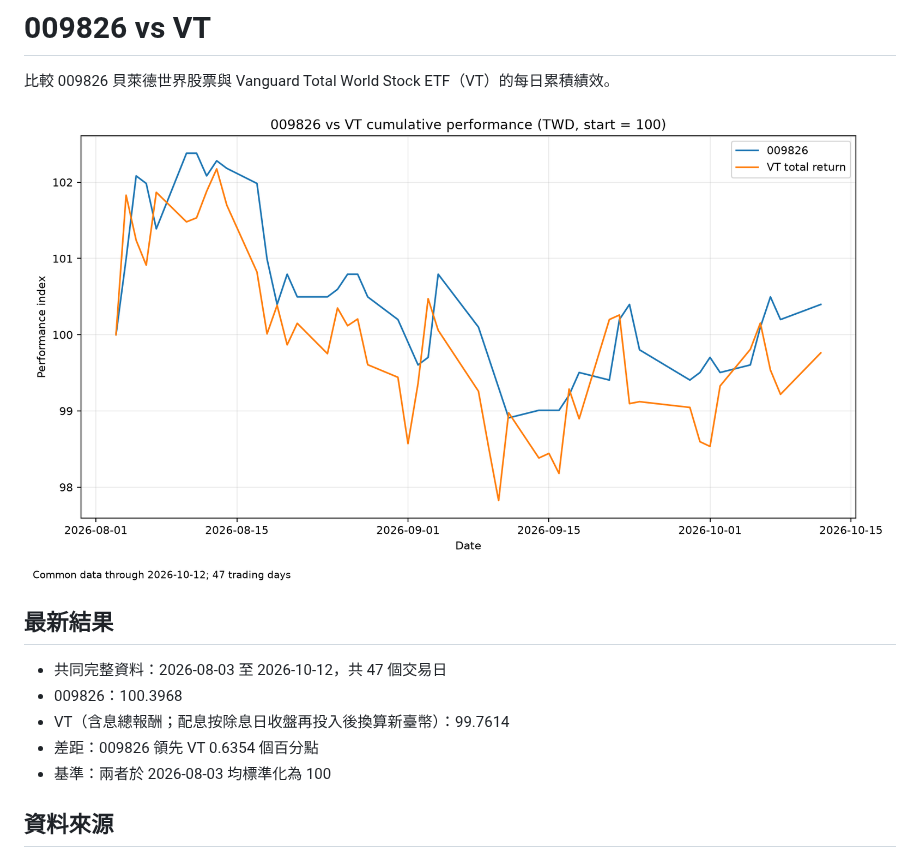
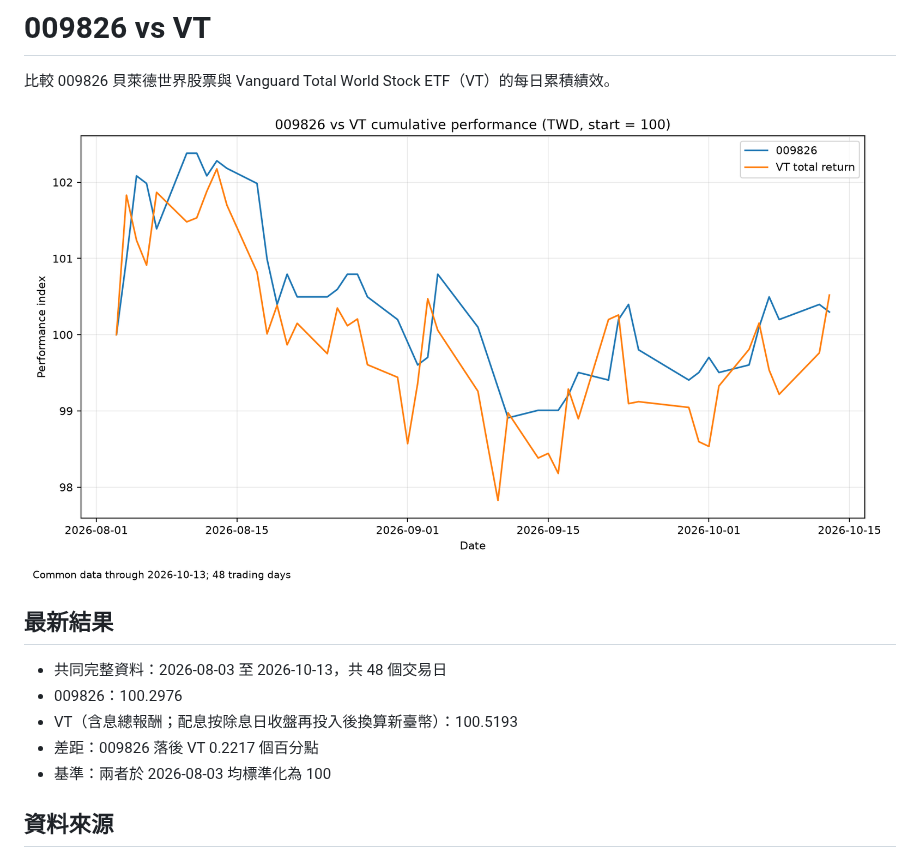
Before and after one commit to g2096204139-prog/009826_vs_VT, a Markdown page: README.md, the part around the change. Rendered like a GitHub page; pictures changed too: reports/performance.png.

```diff
--- a/README.md
+++ b/README.md
@@ -6,10 +6,10 @@
 
 ## 最新結果
 
-- 共同完整資料：2026-08-03 至 2026-10-12，共 47 個交易日
-- 009826：100.3968
-- VT（含息總報酬；配息按除息日收盤再投入後換算新臺幣）：99.7614
-- 差距：009826 領先 VT 0.6354 個百分點
+- 共同完整資料：2026-08-03 至 2026-10-13，共 48 個交易日
+- 009826：100.2976
+- VT（含息總報酬；配息按除息日收盤再投入後換算新臺幣）：100.5193
+- 差距：009826 落後 VT 0.2217 個百分點
 - 基準：兩者於 2026-08-03 均標準化為 100
 
 ## 資料來源
```
Also changed, not shown: 8 other files.
